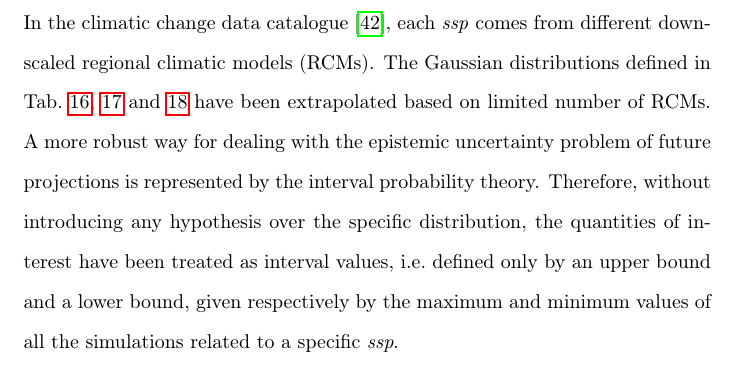
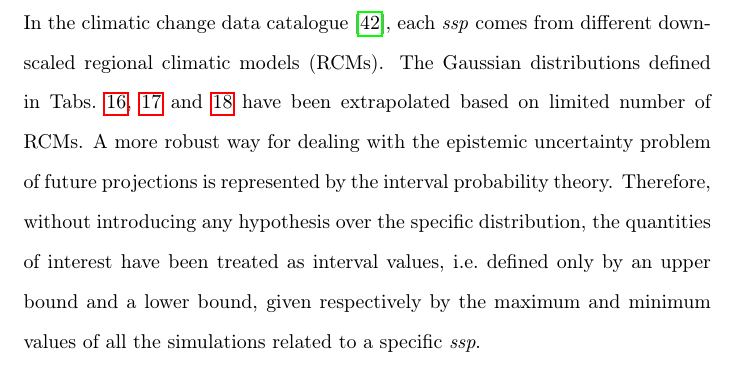
Before and after one commit to andreaperin/paper_ebn_corrosion_models, a LaTeX paper (paper.tex, which reads sections/casestudy.tex): part of page 29 of 59, cut so that both start at the same text. Compiled offline with pdfLaTeX.

Commit message:
Typo correction for multiple Tab. -> Tabs.

```diff
--- a/sections/casestudy.tex
+++ b/sections/casestudy.tex
@@ -194,7 +194,7 @@ In this BN, only discrete nodes are present. Both \textit{ch\_corr\_depth} and \
 
 \subsubsection{Imprecise eBN -- Imprecision in climatic change data}
 
-In the climatic change data catalogue~\cite{Copernicus_Climate_Change}, each \textit{ssp} comes from different down-scaled regional climatic models (RCMs). The Gaussian distributions defined in Tab.~\ref{Climate_Change_Tnode_dists},~\ref{Climate_Change_RHnode_dists} and~\ref{Climate_Change_CO2node_dists} have been extrapolated based on limited number of RCMs.
+In the climatic change data catalogue~\cite{Copernicus_Climate_Change}, each \textit{ssp} comes from different down-scaled regional climatic models (RCMs). The Gaussian distributions defined in Tabs.~\ref{Climate_Change_Tnode_dists},~\ref{Climate_Change_RHnode_dists} and~\ref{Climate_Change_CO2node_dists} have been extrapolated based on limited number of RCMs.
 A more robust way for dealing with the epistemic uncertainty problem of future projections is represented by the interval probability theory. Therefore, without introducing any hypothesis over the specific distribution, the quantities of interest have been treated as interval values, i.e.~defined only by an upper bound and a lower bound, given respectively by the maximum and minimum values of all the simulations related to a specific \textit{ssp}.
 
 \begin{figure}[H]
```
